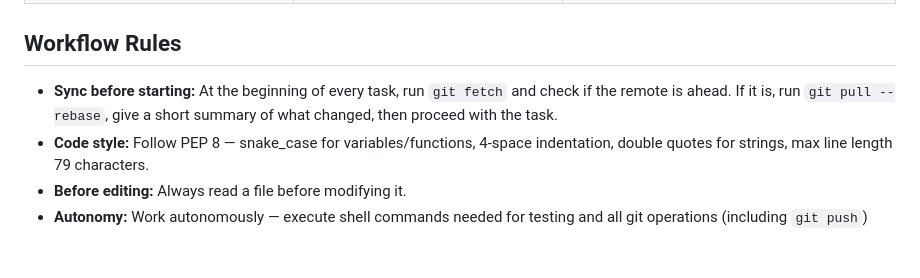
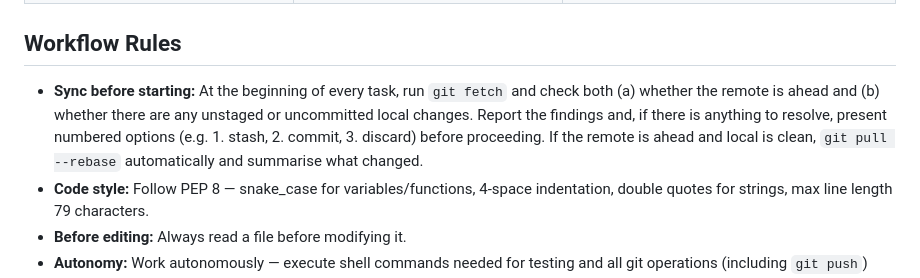
Before and after one commit to airenare/inkstone, a Markdown page: CLAUDE.md, the part around the change. GitHub-like rendering; blank space fills up the shorter version.

Commit message:
docs: expand sync-before-starting rule with local dirty-state check

```diff
--- a/CLAUDE.md
+++ b/CLAUDE.md
@@ -165,7 +165,7 @@ Images/videos must be in an `_attachments/` subfolder **relative to the `.md` fi
 
 ## Workflow Rules
 
-- **Sync before starting:** At the beginning of every task, run `git fetch` and check if the remote is ahead. If it is, run `git pull --rebase`, give a short summary of what changed, then proceed with the task.
+- **Sync before starting:** At the beginning of every task, run `git fetch` and check both (a) whether the remote is ahead and (b) whether there are any unstaged or uncommitted local changes. Report the findings and, if there is anything to resolve, present numbered options (e.g. 1. stash, 2. commit, 3. discard) before proceeding. If the remote is ahead and local is clean, `git pull --rebase` automatically and summarise what changed.
 - **Code style:** Follow PEP 8 — snake_case for variables/functions, 4-space indentation, double quotes for strings, max line length 79 characters.
 - **Before editing:** Always read a file before modifying it.
 - **Autonomy:** Work autonomously — execute shell commands needed for testing and all git operations (including `git push`) without asking for confirmation. Always report what was executed after the fact. Do not ask for permission before making code changes.
```
